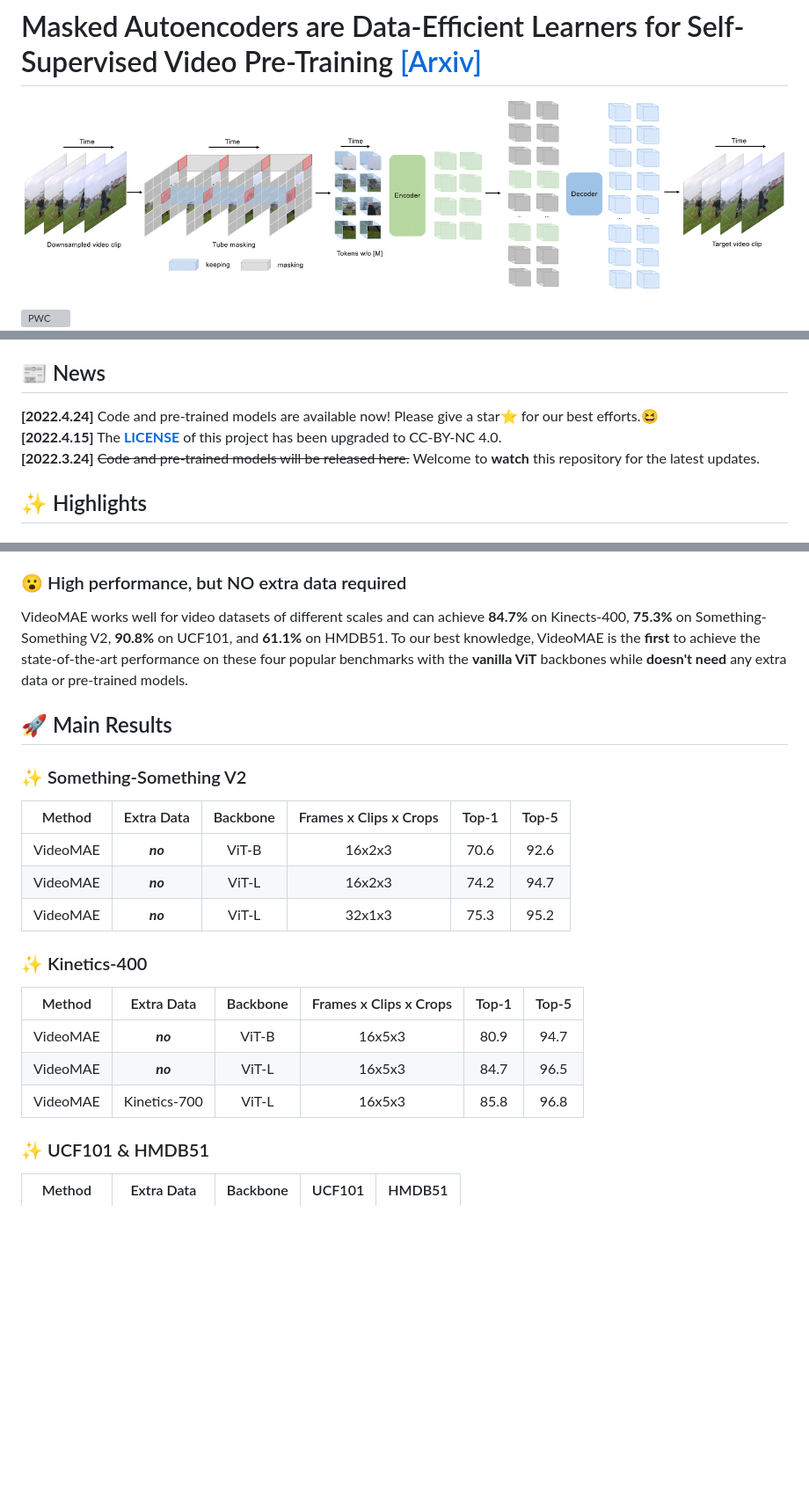
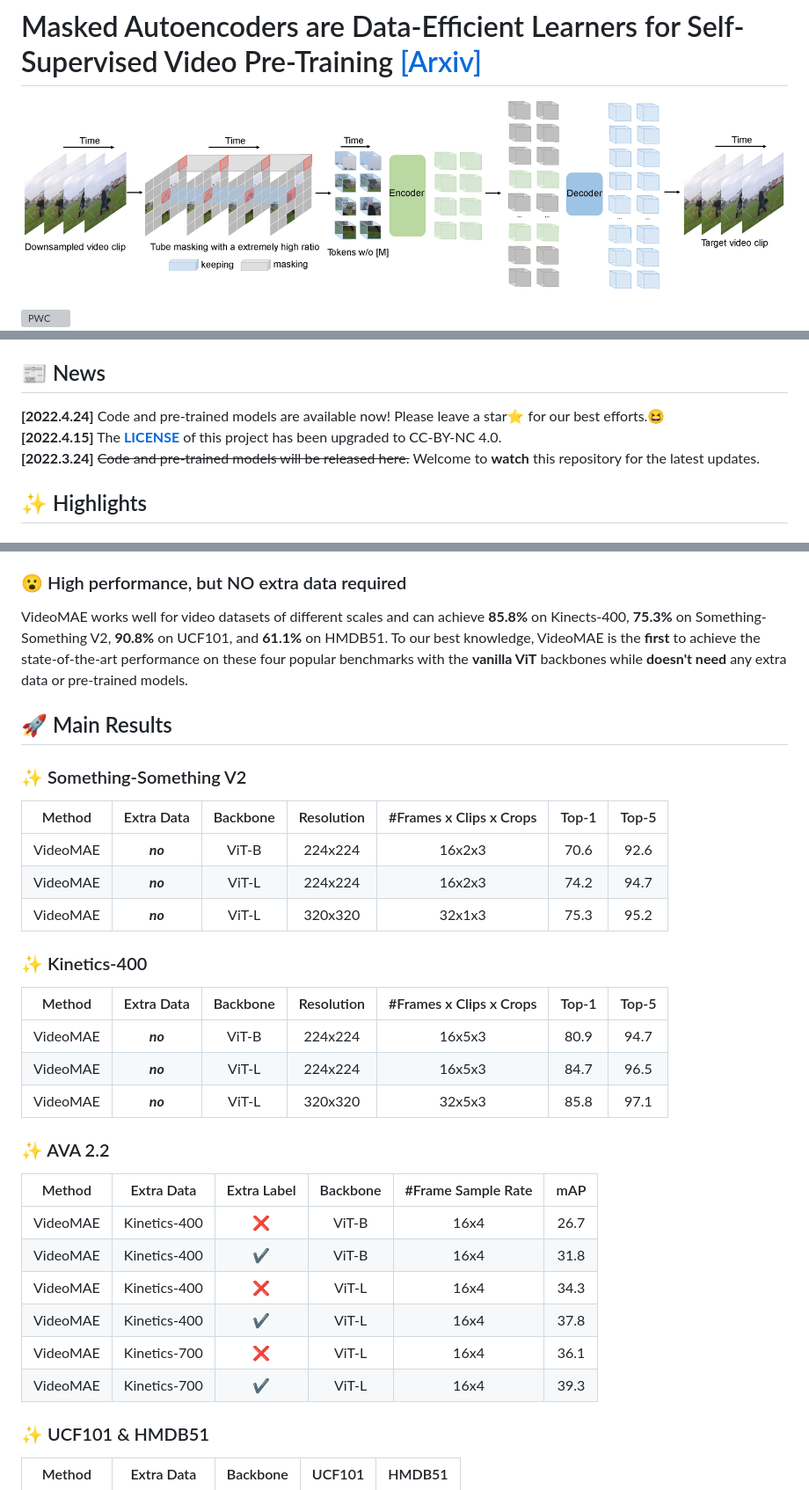
Before and after one commit to MCG-NJU/VideoMAE, a Markdown page: README.md, 3 parts joined by grey strips. Shown at 88% size. Drawn GitHub-style; pictures changed too: figs/videomae.jpg (added), figs/videomae.png (deleted); blank space fills up the shorter version; grey boxes are pictures that could not be loaded.

```diff
--- a/README.md
+++ b/README.md
@@ -1,5 +1,5 @@
 # Masked Autoencoders are Data-Efficient Learners for Self-Supervised Video Pre-Training [[Arxiv]](https://arxiv.org/abs/2203.12602)
 
-![VideoMAE Framework](figs/videomae.png)
+![VideoMAE Framework](figs/videomae.jpg)
 
 [![PWC](https://img.shields.io/endpoint.svg?url=https://paperswithcode.com/badge/videomae-masked-autoencoders-are-data-1/action-recognition-in-videos-on-something)](https://paperswithcode.com/sota/action-recognition-in-videos-on-something?p=videomae-masked-autoencoders-are-data-1)<br>
@@ -13,7 +13,7 @@
 
 ## 📰 News
 
-**[2022.4.24]**  Code and pre-trained models are available now! Please give a star⭐️ for our best efforts.😆<br>**[2022.4.15]** The **[LICENSE](https://github.com/MCG-NJU/VideoMAE/blob/main/LICENSE)** of this project has been upgraded to CC-BY-NC 4.0. <br>
+**[2022.4.24]**  Code and pre-trained models are available now! Please leave a star⭐️ for our best efforts.😆<br>**[2022.4.15]** The **[LICENSE](https://github.com/MCG-NJU/VideoMAE/blob/main/LICENSE)** of this project has been upgraded to CC-BY-NC 4.0. <br>
 **[2022.3.24]** ~~Code and pre-trained models will be released here.~~ Welcome to **watch** this repository for the latest updates.
 
 ## ✨ Highlights
@@ -28,25 +28,36 @@ VideoMAE uses the simple masked autoencoder and **plain ViT** backbone to perfor
 
 ### 😮 High performance, but NO extra data required
 
-VideoMAE works well for video datasets of different scales and can achieve **84.7%** on Kinects-400, **75.3%** on Something-Something V2, **90.8%** on UCF101, and **61.1%** on HMDB51. To our best knowledge, VideoMAE is the **first** to achieve the state-of-the-art performance on these four popular benchmarks with the **vanilla ViT** backbones while **doesn't need** any extra data or pre-trained models.
+VideoMAE works well for video datasets of different scales and can achieve **85.8%** on Kinects-400, **75.3%** on Something-Something V2, **90.8%** on UCF101, and **61.1%** on HMDB51. To our best knowledge, VideoMAE is the **first** to achieve the state-of-the-art performance on these four popular benchmarks with the **vanilla ViT** backbones while **doesn't need** any extra data or pre-trained models.
 
 ## 🚀 Main Results
 
 ### ✨ Something-Something V2
 
-|  Method  | Extra Data | Backbone | Frames x Clips x Crops | Top-1 | Top-5 |
-| :------: | :--------: | :------: | :--------------------: | :---: | :---: |
-| VideoMAE |  ***no***  |  ViT-B   |         16x2x3         | 70.6  | 92.6  |
-| VideoMAE |  ***no***  |  ViT-L   |         16x2x3         | 74.2  | 94.7  |
-| VideoMAE |  ***no***  |  ViT-L   |         32x1x3         | 75.3  | 95.2  |
+|  Method  | Extra Data | Backbone | Resolution | #Frames x Clips x Crops | Top-1 | Top-5 |
+| :------: | :--------: | :------: | :--------: | :---------------------: | :---: | :---: |
+| VideoMAE |  ***no***  |  ViT-B   |  224x224   |         16x2x3          | 70.6  | 92.6  |
+| VideoMAE |  ***no***  |  ViT-L   |  224x224   |         16x2x3          | 74.2  | 94.7  |
+| VideoMAE |  ***no***  |  ViT-L   |  320x320   |         32x1x3          | 75.3  | 95.2  |
 
 ### ✨ Kinetics-400
 
-|  Method  |  Extra Data  | Backbone | Frames x Clips x Crops | Top-1 | Top-5 |
-| :------: | :----------: | :------: | :--------------------: | :---: | :---: |
-| VideoMAE |   ***no***   |  ViT-B   |         16x5x3         | 80.9  | 94.7  |
-| VideoMAE |   ***no***   |  ViT-L   |         16x5x3         | 84.7  | 96.5  |
-| VideoMAE | Kinetics-700 |  ViT-L   |         16x5x3         | 85.8  | 96.8  |
+|  Method  | Extra Data | Backbone | Resolution | #Frames x Clips x Crops | Top-1 | Top-5 |
+| :------: | :--------: | :------: | :--------: | :---------------------: | :---: | :---: |
+| VideoMAE |  ***no***  |  ViT-B   |  224x224   |         16x5x3          | 80.9  | 94.7  |
+| VideoMAE |  ***no***  |  ViT-L   |  224x224   |         16x5x3          | 84.7  | 96.5  |
+| VideoMAE |  ***no***  |  ViT-L   |  320x320   |         32x5x3          | 85.8  | 97.1  |
+
+### ✨ AVA 2.2
+
+|  Method  |  Extra Data  | Extra Label | Backbone | #Frame Sample Rate | mAP  |
+| :------: | :----------: | :---------: | :------: | :----------------: | :--: |
+| VideoMAE | Kinetics-400 |      ❌      |  ViT-B   |        16x4        | 26.7 |
+| VideoMAE | Kinetics-400 |      ✔️      |  ViT-B   |        16x4        | 31.8 |
+| VideoMAE | Kinetics-400 |      ❌      |  ViT-L   |        16x4        | 34.3 |
+| VideoMAE | Kinetics-400 |      ✔️      |  ViT-L   |        16x4        | 37.8 |
+| VideoMAE | Kinetics-700 |      ❌      |  ViT-L   |        16x4        | 36.1 |
+| VideoMAE | Kinetics-700 |      ✔️      |  ViT-L   |        16x4        | 39.3 |
 
 ### ✨ UCF101 & HMDB51
 
```
Also changed, not shown: other parts of README.md (+3 -3 lines), DATASET.md (+1 -1 lines), 2 other files.
